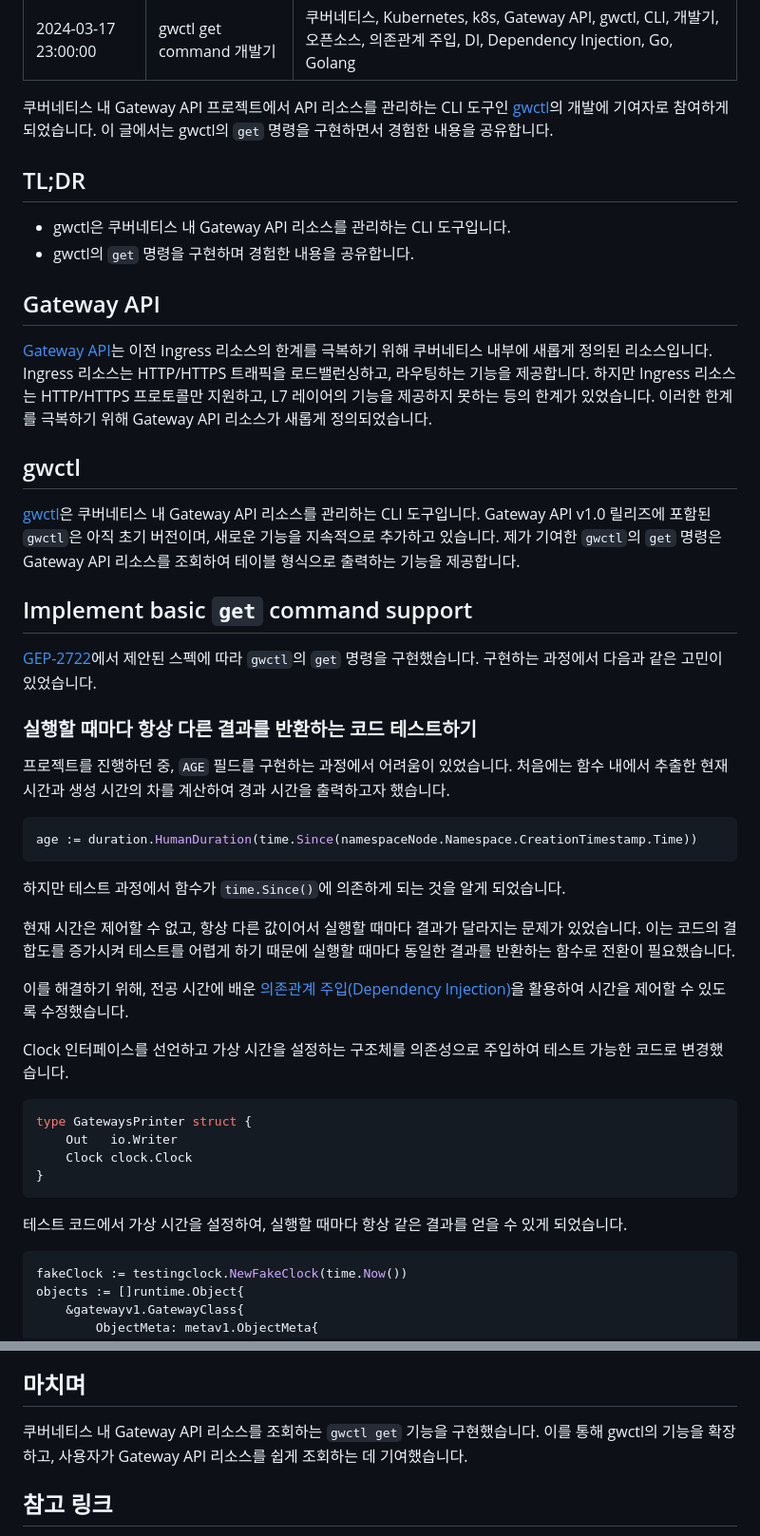
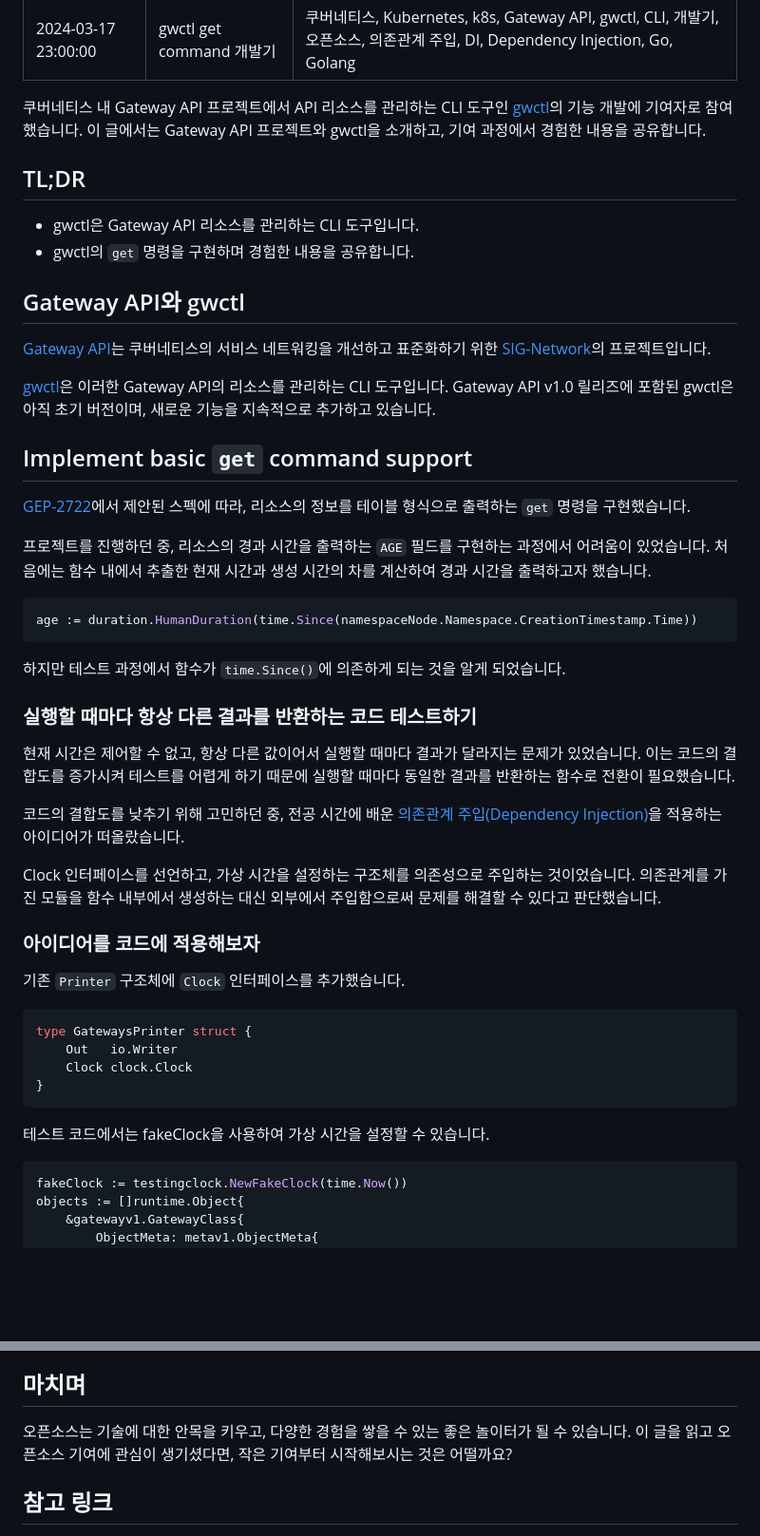
Before and after one commit to jongwooo/blog, a Markdown page: article/implement-gwctl-get-commands/index.md, 2 parts joined by grey strips. Shown: that part at 95% size. Drawn GitHub-style; blank space fills up the shorter version.

Commit message:
docs: Polish article 'Implement gwctl get commands'

````diff
--- a/article/implement-gwctl-get-commands/index.md
+++ b/article/implement-gwctl-get-commands/index.md
@@ -4,35 +4,28 @@ title: gwctl get command 개발기
 keywords: 쿠버네티스, Kubernetes, k8s, Gateway API, gwctl, CLI, 개발기, 오픈소스, 의존관계 주입, DI, Dependency Injection, Go, Golang
 ---
 
-쿠버네티스 내 Gateway API 프로젝트에서 API 리소스를 관리하는 CLI 도구인 [gwctl](https://github.com/kubernetes-sigs/gateway-api/tree/main/gwctl)의 개발에 기여자로 참여하게 되었습니다.
-이 글에서는 gwctl의 `get` 명령을 구현하면서 경험한 내용을 공유합니다.
+쿠버네티스 내 Gateway API 프로젝트에서 API 리소스를 관리하는 CLI 도구인
+[gwctl](https://github.com/kubernetes-sigs/gateway-api/tree/main/gwctl)의 기능 개발에 기여자로 참여했습니다.
+이 글에서는 Gateway API 프로젝트와 gwctl을 소개하고, 기여 과정에서 경험한 내용을 공유합니다.
 
 ## TL;DR
 
-- gwctl은 쿠버네티스 내 Gateway API 리소스를 관리하는 CLI 도구입니다.
+- gwctl은 Gateway API 리소스를 관리하는 CLI 도구입니다.
 - gwctl의 `get` 명령을 구현하며 경험한 내용을 공유합니다.
 
-## Gateway API
+## Gateway API와 gwctl
 
-[Gateway API](https://gateway-api.sigs.k8s.io/)는 이전 Ingress 리소스의 한계를 극복하기 위해 쿠버네티스 내부에 새롭게 정의된 리소스입니다.
-Ingress 리소스는 HTTP/HTTPS 트래픽을 로드밸런싱하고, 라우팅하는 기능을 제공합니다.
-하지만 Ingress 리소스는 HTTP/HTTPS 프로토콜만 지원하고, L7 레이어의 기능을 제공하지 못하는 등의 한계가 있었습니다.
-이러한 한계를 극복하기 위해 Gateway API 리소스가 새롭게 정의되었습니다.
+[Gateway API](https://gateway-api.sigs.k8s.io/)는 쿠버네티스의 서비스 네트워킹을 개선하고
+표준화하기 위한 [SIG-Network](https://github.com/kubernetes/community/tree/master/sig-network)의 프로젝트입니다.
 
-## gwctl
-
-[gwctl](https://github.com/kubernetes-sigs/gateway-api/tree/main/gwctl)은 쿠버네티스 내 Gateway API 리소스를 관리하는 CLI 도구입니다.
-Gateway API v1.0 릴리즈에 포함된 `gwctl`은 아직 초기 버전이며, 새로운 기능을 지속적으로 추가하고 있습니다.
-제가 기여한 `gwctl`의 `get` 명령은 Gateway API 리소스를 조회하여 테이블 형식으로 출력하는 기능을 제공합니다.
+[gwctl](https://github.com/kubernetes-sigs/gateway-api/tree/main/gwctl)은 이러한 Gateway API의 리소스를 관리하는 CLI 도구입니다.
+Gateway API v1.0 릴리즈에 포함된 gwctl은 아직 초기 버전이며, 새로운 기능을 지속적으로 추가하고 있습니다.
 
 ## Implement basic `get` command support
 
-[GEP-2722](https://gateway-api.sigs.k8s.io/geps/gep-2722/)에서 제안된 스펙에 따라 `gwctl`의 `get` 명령을 구현했습니다.
-구현하는 과정에서 다음과 같은 고민이 있었습니다.
+[GEP-2722](https://gateway-api.sigs.k8s.io/geps/gep-2722/)에서 제안된 스펙에 따라, 리소스의 정보를 테이블 형식으로 출력하는 `get` 명령을 구현했습니다.
 
-### 실행할 때마다 항상 다른 결과를 반환하는 코드 테스트하기
-
-프로젝트를 진행하던 중, `AGE` 필드를 구현하는 과정에서 어려움이 있었습니다.
+프로젝트를 진행하던 중, 리소스의 경과 시간을 출력하는 `AGE` 필드를 구현하는 과정에서 어려움이 있었습니다.
 처음에는 함수 내에서 추출한 현재 시간과 생성 시간의 차를 계산하여 경과 시간을 출력하고자 했습니다.
 
 ```go
@@ -41,12 +34,21 @@ age := duration.HumanDuration(time.Since(namespaceNode.Namespace.CreationTimesta
 
 하지만 테스트 과정에서 함수가 `time.Since()`에 의존하게 되는 것을 알게 되었습니다.
 
+### 실행할 때마다 항상 다른 결과를 반환하는 코드 테스트하기
+
 현재 시간은 제어할 수 없고, 항상 다른 값이어서 실행할 때마다 결과가 달라지는 문제가 있었습니다.
 이는 코드의 결합도를 증가시켜 테스트를 어렵게 하기 때문에 실행할 때마다 동일한 결과를 반환하는 함수로 전환이 필요했습니다.
 
-이를 해결하기 위해, 전공 시간에 배운 [의존관계 주입(Dependency Injection)](https://tecoble.techcourse.co.kr/post/2021-04-27-dependency-injection/)을 활용하여 시간을 제어할 수 있도록 수정했습니다.
+코드의 결합도를 낮추기 위해 고민하던 중,
+전공 시간에 배운 [의존관계 주입(Dependency Injection)](https://tecoble.techcourse.co.kr/post/2021-04-27-dependency-injection/)을
+적용하는 아이디어가 떠올랐습니다.
 
-Clock 인터페이스를 선언하고 가상 시간을 설정하는 구조체를 의존성으로 주입하여 테스트 가능한 코드로 변경했습니다.
+Clock 인터페이스를 선언하고, 가상 시간을 설정하는 구조체를 의존성으로 주입하는 것이었습니다.
+의존관계를 가진 모듈을 함수 내부에서 생성하는 대신 외부에서 주입함으로써 문제를 해결할 수 있다고 판단했습니다.
+
+### 아이디어를 코드에 적용해보자
+
+기존 `Printer` 구조체에 `Clock` 인터페이스를 추가했습니다.
 
 ```go
 type GatewaysPrinter struct {
@@ -55,7 +57,7 @@ type GatewaysPrinter struct {
 }
 ```
 
-테스트 코드에서 가상 시간을 설정하여, 실행할 때마다 항상 같은 결과를 얻을 수 있게 되었습니다.
+테스트 코드에서는 fakeClock을 사용하여 가상 시간을 설정할 수 있습니다.
 
 ```go
 fakeClock := testingclock.NewFakeClock(time.Now())
@@ -84,8 +86,8 @@ gwPrinter := &printer.GatewaysPrinter{Out: params.Out, Clock: realClock}
 
 ## 마치며
 
-쿠버네티스 내 Gateway API 리소스를 조회하는 `gwctl get` 기능을 구현했습니다.
-이를 통해 gwctl의 기능을 확장하고, 사용자가 Gateway API 리소스를 쉽게 조회하는 데 기여했습니다.
+오픈소스는 기술에 대한 안목을 키우고, 다양한 경험을 쌓을 수 있는 좋은 놀이터가 될 수 있습니다.
+이 글을 읽고 오픈소스 기여에 관심이 생기셨다면, 작은 기여부터 시작해보시는 것은 어떨까요?
 
 ## 참고 링크
 
````
